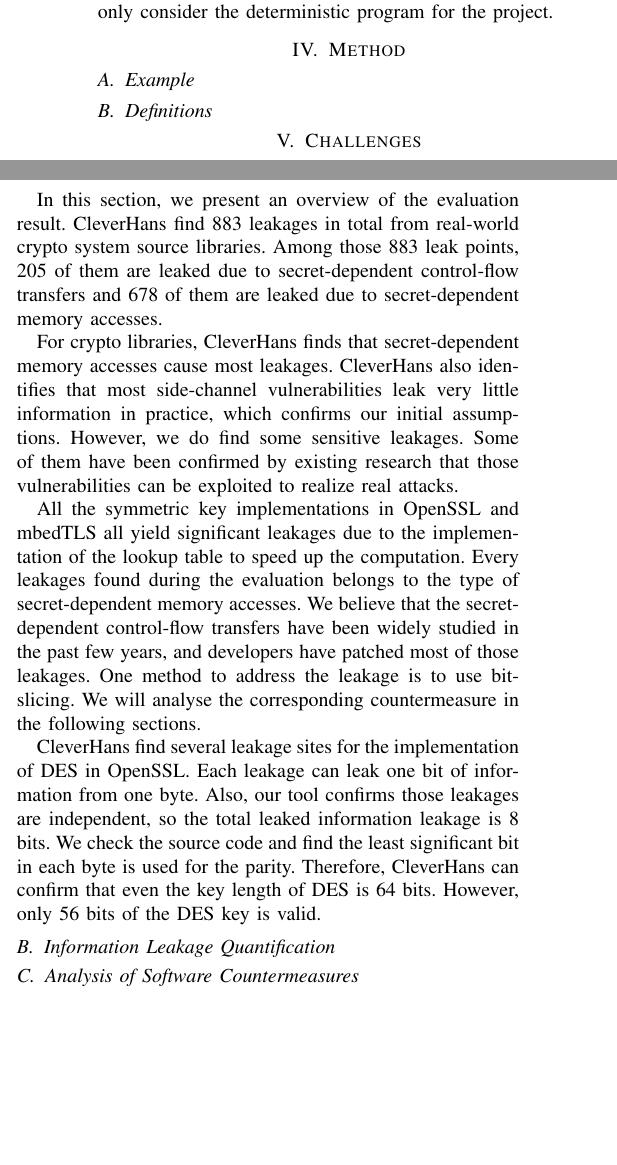
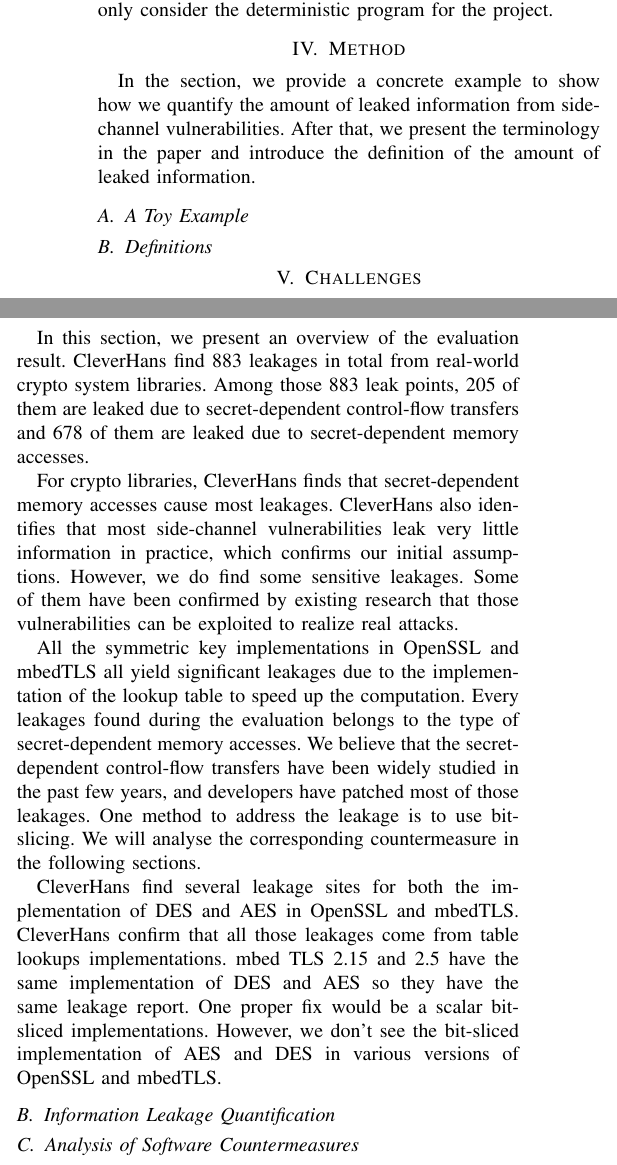
Before and after one commit to qinkunbao/QIF, a LaTeX paper (papers/SP2020_June_1/main.tex, which reads papers/SP2020_June_1/sections/evaluation.tex, papers/SP2020_June_1/sections/trace_qif.tex): two parts of the columns of pages 4 and 10 of 12, joined at a grey line, cut so that both start at the same text, the shorter picture padded with empty space. Compiled offline with pdfLaTeX; a missing font is replaced by an installed copy or a similar font; a LaTeX package or settings file that is missing is left out.

Commit message:
update papers

```diff
--- a/papers/SP2020_June_1/sections/evaluation.tex
+++ b/papers/SP2020_June_1/sections/evaluation.tex
@@ -66,8 +66,8 @@ aspects:
 
 \subsection{Evaluation Result Overview}
 In this section, we present an overview of the evaluation result.
-\tool{} find 883 leakages in total from real-world crypto system source libraries.
- Among those 883 leak points, 205 of them are leaked due
+\tool{} find 883 leakages in total from real-world crypto system libraries.
+Among those 883 leak points, 205 of them are leaked due
 to secret-dependent control-flow transfers and 678 of them are leaked
 due to secret-dependent memory accesses.
 
@@ -89,13 +89,12 @@ the past few years, and developers have patched most of those leakages.
 One method to address the leakage is to use bit-slicing. We will analyse
 the corresponding countermeasure in the following sections.
 
-\tool{} find several leakage sites for the implementation of DES in OpenSSL.
-Each leakage can leak one bit of information from one byte. Also, our tool
-confirms those leakages are independent, so the total leaked information leakage
-is 8 bits. We check the source code and find the least significant
-bit in each byte is used for the parity. Therefore, \tool{} can confirm
-that even the key length of DES is 64 bits. However, only 56 bits of the
-DES key is valid.
+\tool{} find several leakage sites for both the implementation of DES and AES
+in OpenSSL and mbedTLS. \tool{} confirm that all those leakages come from
+table lookups implementations. mbed TLS 2.15 and 2.5 have the same implementation
+of DES and AES so they have the same leakage report. One proper fix would be
+a scalar bit-sliced implementations. However, we don't see the bit-sliced
+implementation of AES and DES in various versions of OpenSSL and mbedTLS.
 
 \subsection{Information Leakage Quantification}
 \subsection{Analysis of Software Countermeasures}
--- a/papers/SP2020_June_1/sections/trace_qif.tex
+++ b/papers/SP2020_June_1/sections/trace_qif.tex
@@ -1,3 +1,8 @@
 \section{Method}
-\subsection{Example}
+In the section, we provide a concrete example to show how we
+quantify the amount of leaked information from side-channel
+vulnerabilities. After that, we present the terminology in the
+paper and introduce the definition of the amount of
+leaked information.
+\subsection{A Toy Example}
 \subsection{Definitions}
```
Also changed, not shown: papers/SP2020_June_1/cleverhans-v10.pdf, 2 other files.
